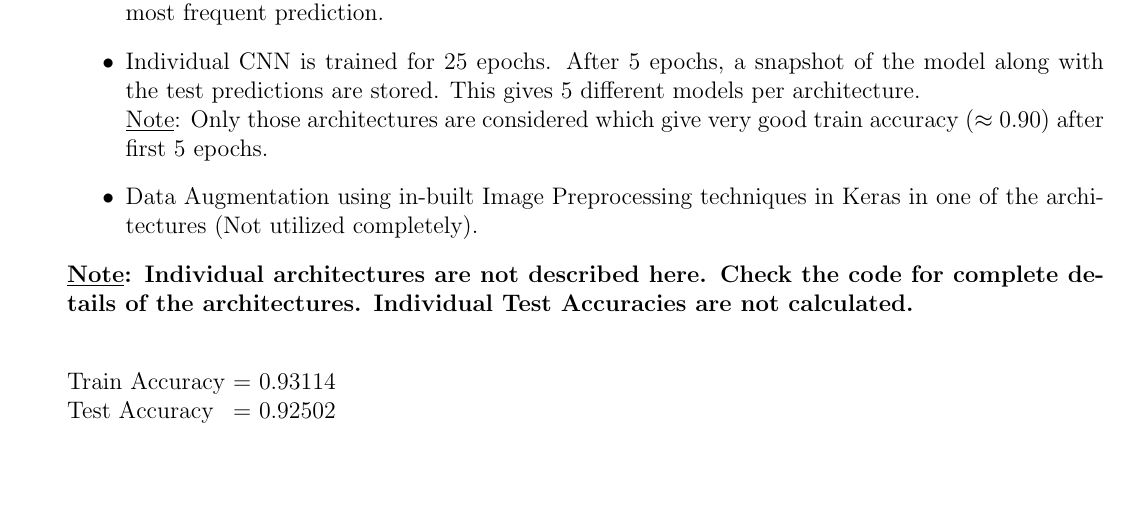
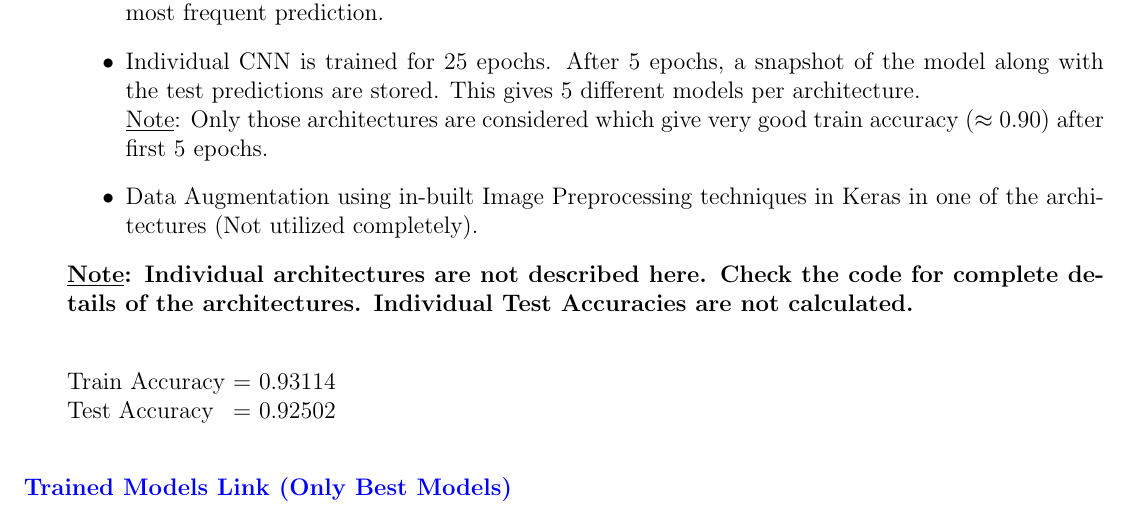
Before and after one commit to anoopv511/COL-774-Assignments, a LaTeX problem sheet (Assignment 4/Report.tex): part of page 3 of 3, cut so that both start at the same text, the shorter picture padded with empty space. Compiled offline with pdfLaTeX.

Commit message:
Updated Report for Assignment 4

```diff
--- a/Assignment 4/Report.tex
+++ b/Assignment 4/Report.tex
@@ -6,6 +6,11 @@
 \usepackage{graphicx}
 \usepackage{wrapfig}
 \usepackage{multicol}
+\usepackage{hyperref}
+\hypersetup{
+  colorlinks=true,
+  urlcolor=blue,
+}
 \graphicspath{{images/}}
 
 \title{\textbf{\underline{Assignment 4 Report}}}
@@ -135,5 +140,6 @@ Train Accuracy \= = 0.93114 \\
 Test Accuracy \> = 0.92502 \\
 \end{tabbing}
 \end{addmargin}
+\href{https://drive.google.com/open?id=1b1Mlf0uJbquCTcqg5KEtlgwKFtO94prZ}{\textbf{Trained Models Link (Only Best Models)}} \\
 
 \end{document}
```
Also changed, not shown: Assignment 4/Report.pdf.
